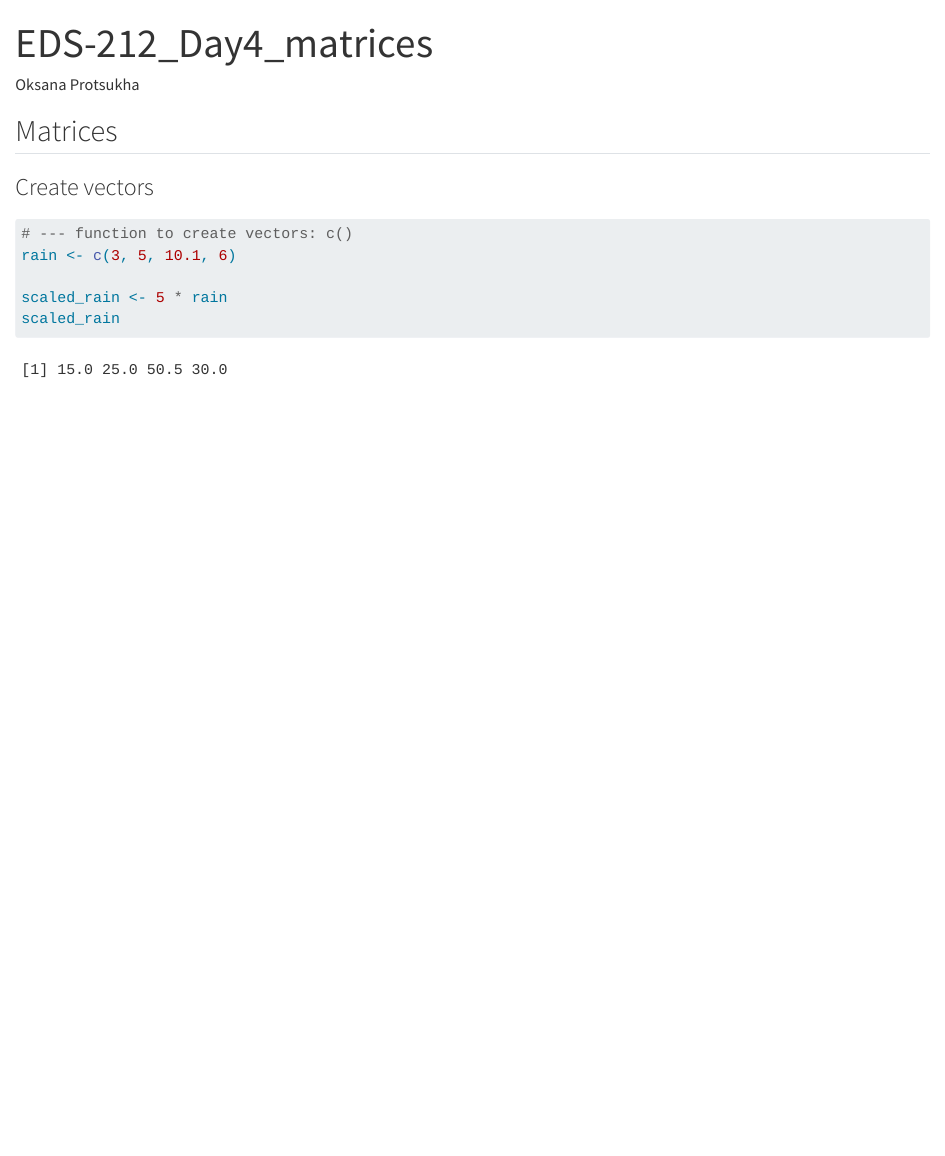
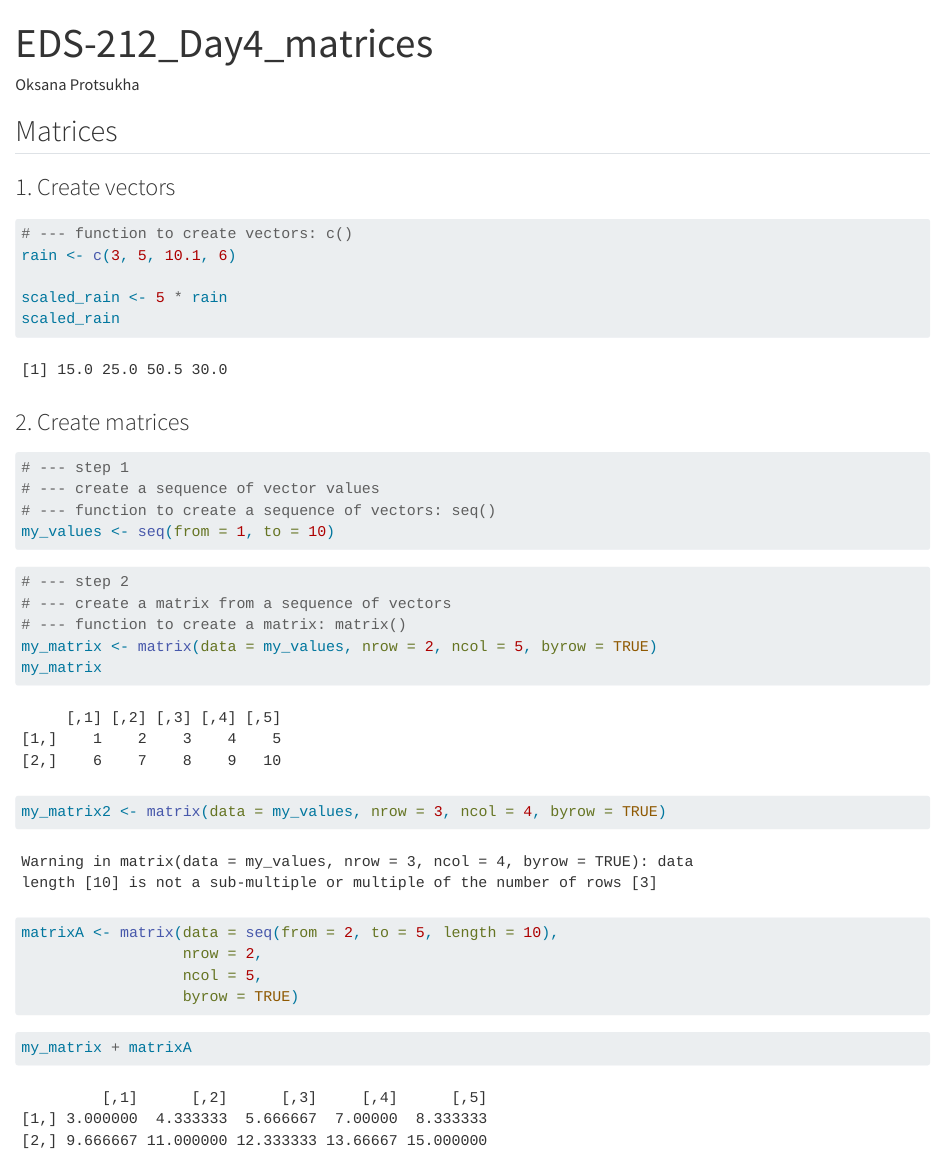
Before and after one commit to oksanaprotsukha/EDS-212_day4_matrices, a Quarto document (EDS-212_day4_matrices.qmd): the page in a window 1100 px wide, from its top. Rendered offline with R 4.5, knitr and Pandoc in place of Quarto, with nearby package versions.

Commit message:
added examples of matrices

````diff
--- a/EDS-212_day4_matrices.qmd
+++ b/EDS-212_day4_matrices.qmd
@@ -7,7 +7,7 @@ editor: visual
 
 ## Matrices
 
-### Create vectors
+### 1. Create vectors
 
 ```{r}
 # --- function to create vectors: c()
@@ -16,3 +16,37 @@ rain <- c(3, 5, 10.1, 6)
 scaled_rain <- 5 * rain
 scaled_rain
 ```
+
+### 2. Create matrices
+
+```{r}
+# --- step 1
+# --- create a sequence of vector values
+# --- function to create a sequence of vectors: seq()
+my_values <- seq(from = 1, to = 10)
+```
+
+```{r}
+# --- step 2
+# --- create a matrix from a sequence of vectors
+# --- function to create a matrix: matrix()
+my_matrix <- matrix(data = my_values, nrow = 2, ncol = 5, byrow = TRUE)
+my_matrix
+```
+
+```{r}
+my_matrix2 <- matrix(data = my_values, nrow = 3, ncol = 4, byrow = TRUE)
+
+```
+
+```{r}
+matrixA <- matrix(data = seq(from = 2, to = 5, length = 10),
+                  nrow = 2,
+                  ncol = 5,
+                  byrow = TRUE)
+
+```
+
+```{r}
+my_matrix + matrixA
+```
````
